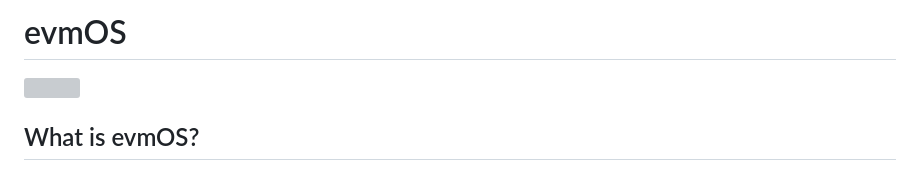
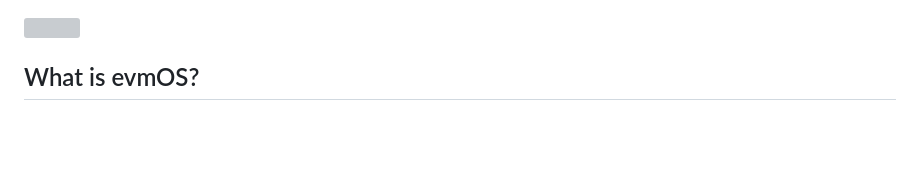
Before and after one commit to evmos/os, a Markdown page: README.md, the part around the change. Drawn GitHub-style; blank space fills up the shorter version; grey boxes are pictures that could not be loaded.

```diff
--- a/README.md
+++ b/README.md
@@ -1,5 +1,3 @@
-# evmOS
-
 <img src="evmOS_repo_header.png" />
 
 ## What is evmOS?
```
